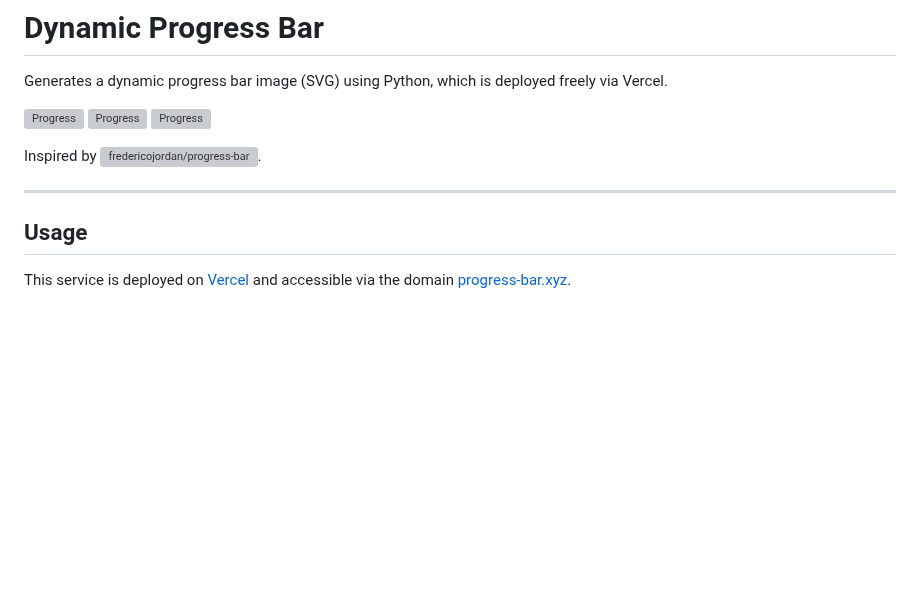
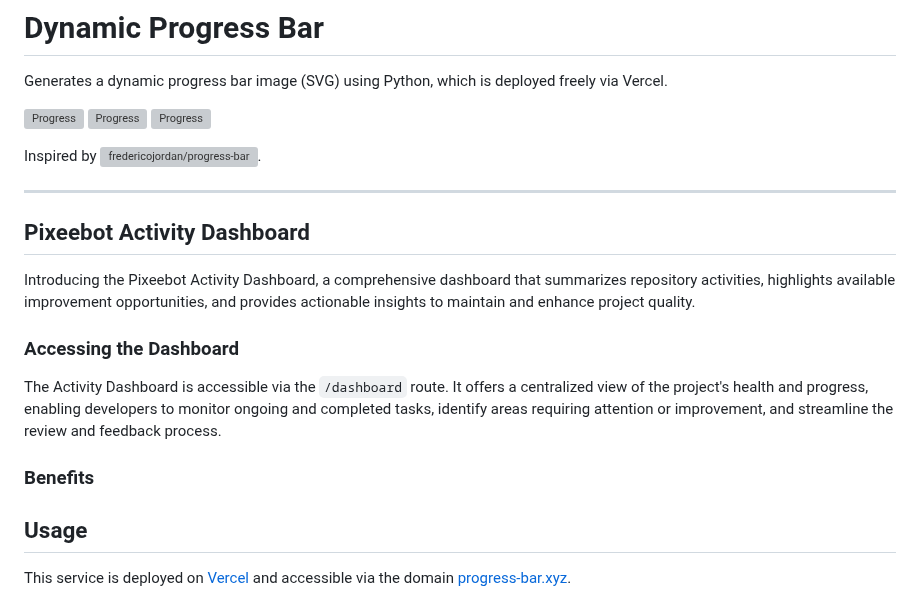
Before and after one commit to guibranco/progressbar, a Markdown page: README.md, the part around the change. Drawn GitHub-style; blank space fills up the shorter version; grey boxes are pictures that could not be loaded.

```diff
--- a/README.md
+++ b/README.md
@@ -8,6 +8,16 @@ Inspired by [![fredericojordan/progress-bar](https://img.shields.io/badge/freder
 
 ---
 
+
+## Pixeebot Activity Dashboard
+
+Introducing the Pixeebot Activity Dashboard, a comprehensive dashboard that summarizes repository activities, highlights available improvement opportunities, and provides actionable insights to maintain and enhance project quality.
+
+### Accessing the Dashboard
+
+The Activity Dashboard is accessible via the `/dashboard` route. It offers a centralized view of the project's health and progress, enabling developers to monitor ongoing and completed tasks, identify areas requiring attention or improvement, and streamline the review and feedback process.
+
+### Benefits
 ## Usage
 
 This service is deployed on [Vercel](https://vercel.com) and accessible via the domain [progress-bar.xyz](https://progress-bar.xyz).
```
